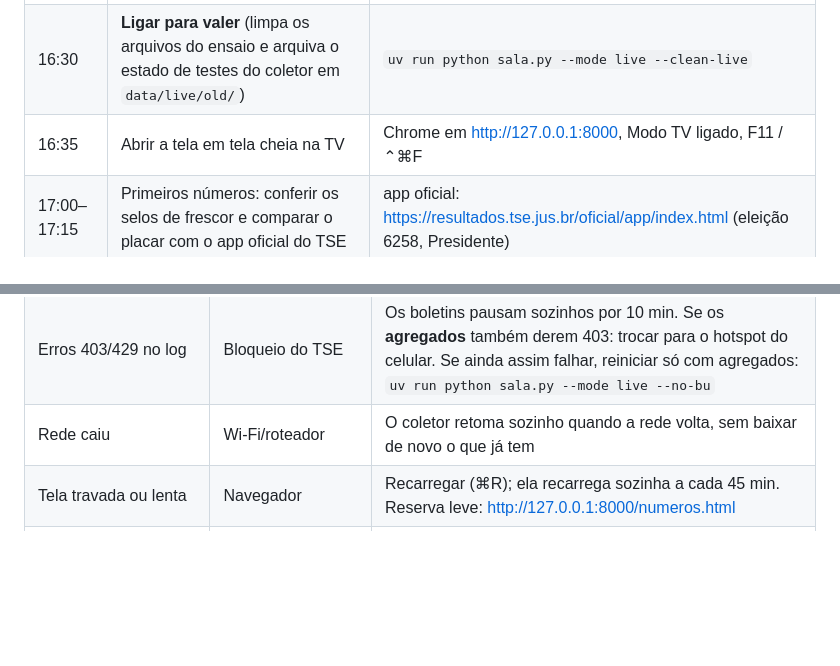
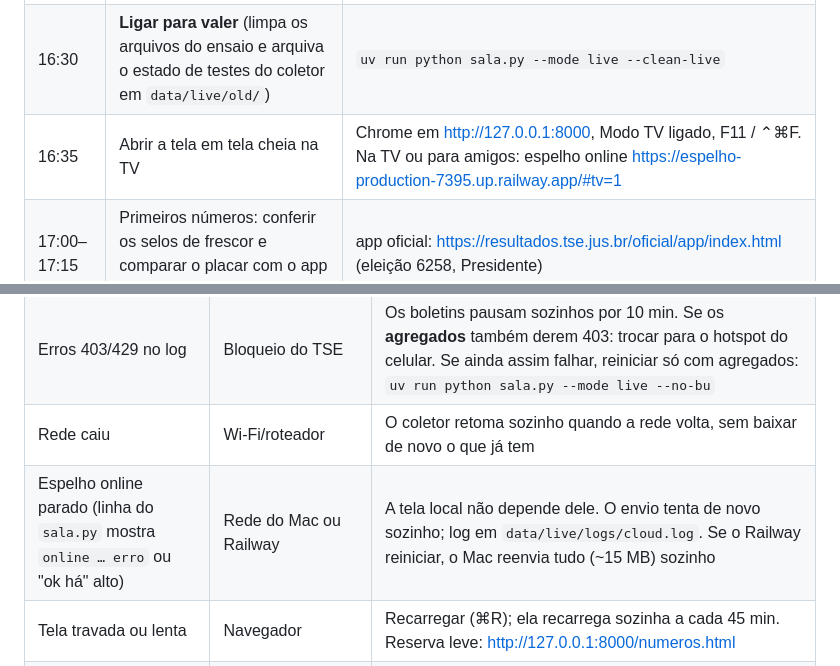
Before and after one commit to matheusnunes/apuracao-2-turno, a Markdown page: docs/RUNBOOK.md, 2 parts joined by grey strips. Drawn GitHub-style; blank space fills up the shorter version.

Commit message:
RUNBOOK: espelho online
Co-Authored-By: Claude Opus 5.5 <noreply@anthropic.com>

```diff
--- a/docs/RUNBOOK.md
+++ b/docs/RUNBOOK.md
@@ -18,7 +18,7 @@ Pasta do projeto: `~/Projects/apuracao-2-turno`. Todos os comandos rodam a parti
 | 10:00 | **Ensaio final** no simulador, ordem real | `uv run python sala.py --mode mock --scenario swing2022 --speed 20` → abrir http://127.0.0.1:8000 |
 | 10:40 | Ensaio com **outra ordem** de chegada | `uv run python sala.py --mode mock --scenario flavio --order nordeste-first --speed 30` |
 | 16:30 | **Ligar para valer** (limpa os arquivos do ensaio e arquiva o estado de testes do coletor em `data/live/old/`) | `uv run python sala.py --mode live --clean-live` |
-| 16:35 | Abrir a tela em tela cheia na TV | Chrome em http://127.0.0.1:8000, Modo TV ligado, F11 / ⌃⌘F |
+| 16:35 | Abrir a tela em tela cheia na TV | Chrome em http://127.0.0.1:8000, Modo TV ligado, F11 / ⌃⌘F. Na TV ou para amigos: espelho online https://espelho-production-7395.up.railway.app/#tv=1 |
 | 17:00–17:15 | Primeiros números: conferir os selos de frescor e comparar o placar com o app oficial do TSE | app oficial: https://resultados.tse.jus.br/oficial/app/index.html (eleição 6258, Presidente) |
 | 17:05 | Ver se o TSE marca quais urnas têm boletim (estratégia A); senão o coletor segue sozinho na B | `uv run python -m collector cs-check --ufs sp,pe,rr` |
 | a noite toda | Acompanhar o terminal do `sala.py`, que imprime a saúde a cada 30 s | linha `[sala HH:MM:SS] …` |
@@ -40,6 +40,7 @@ Pasta do projeto: `~/Projects/apuracao-2-turno`. Todos os comandos rodam a parti
 | Selo "Coletor OK há…" passa de 2 min | Coletor caiu ou travou | O `sala.py` reinicia sozinho. Se persistir, ver `data/live/logs/collector.log` |
 | Erros 403/429 no log | Bloqueio do TSE | Os boletins pausam sozinhos por 10 min. Se os **agregados** também derem 403: trocar para o hotspot do celular. Se ainda assim falhar, reiniciar só com agregados: `uv run python sala.py --mode live --no-bu` |
 | Rede caiu | Wi-Fi/roteador | O coletor retoma sozinho quando a rede volta, sem baixar de novo o que já tem |
+| Espelho online parado (linha do `sala.py` mostra `online … erro` ou "ok há" alto) | Rede do Mac ou Railway | A tela local não depende dele. O envio tenta de novo sozinho; log em `data/live/logs/cloud.log`. Se o Railway reiniciar, o Mac reenvia tudo (~15 MB) sozinho |
 | Tela travada ou lenta | Navegador | Recarregar (⌘R); ela recarrega sozinha a cada 45 min. Reserva leve: http://127.0.0.1:8000/numeros.html |
 | Mac reiniciou, ou o terminal do `sala.py` foi fechado/morto | Atualização, energia, engano | `uv run python sala.py --mode live` (**sem** `--clean-live`). Ele encerra sozinho a execução anterior, seja o supervisor ainda vivo (inclusive um aberto pelo Claude) ou os processos órfãos. O coletor e a análise retomam de onde pararam |
 
```
